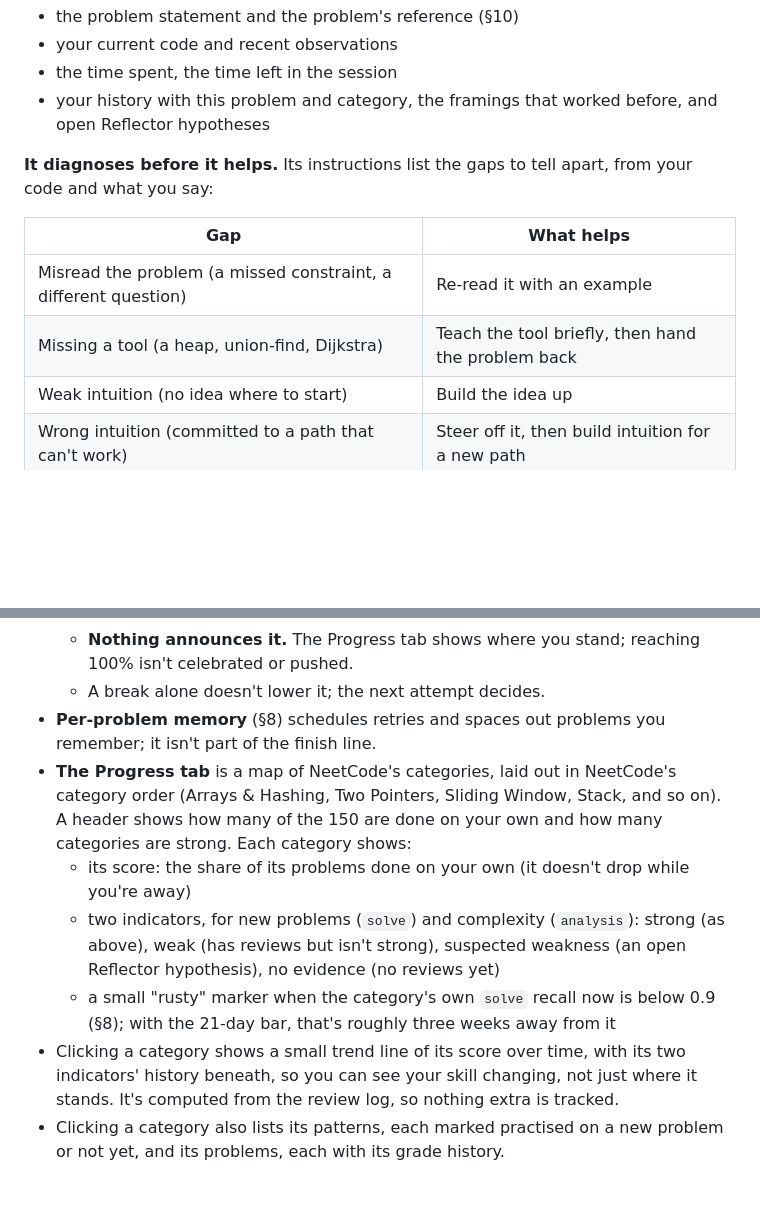
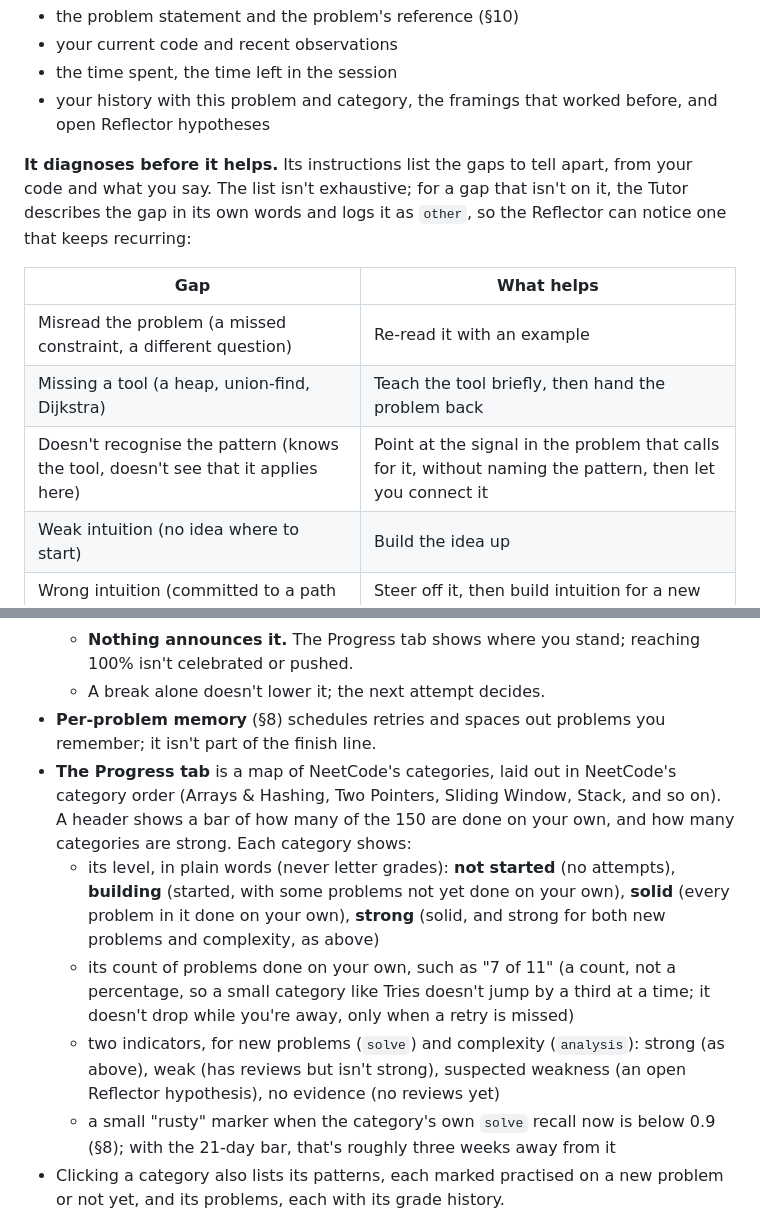
Before and after one commit to joshualumzy/leetotter, a Markdown page: SPEC.md, 2 parts joined by grey strips. GitHub-like rendering; blank space fills up the shorter version.

Commit message:
Spec: pattern-recognition gap, non-exhaustive gap list, Progress tab levels instead of percentages and trend line
Co-Authored-By: Claude Sonnet 5.5 <noreply@anthropic.com>

```diff
--- a/SPEC.md
+++ b/SPEC.md
@@ -144,12 +144,13 @@ There's no fixed hint ladder in code. The Tutor works live from the problem and
 - the time spent, the time left in the session
 - your history with this problem and category, the framings that worked before, and open Reflector hypotheses
 
-**It diagnoses before it helps.** Its instructions list the gaps to tell apart, from your code and what you say:
+**It diagnoses before it helps.** Its instructions list the gaps to tell apart, from your code and what you say. The list isn't exhaustive; for a gap that isn't on it, the Tutor describes the gap in its own words and logs it as `other`, so the Reflector can notice one that keeps recurring:
 
 | Gap | What helps |
 |---|---|
 | Misread the problem (a missed constraint, a different question) | Re-read it with an example |
 | Missing a tool (a heap, union-find, Dijkstra) | Teach the tool briefly, then hand the problem back |
+| Doesn't recognise the pattern (knows the tool, doesn't see that it applies here) | Point at the signal in the problem that calls for it, without naming the pattern, then let you connect it |
 | Weak intuition (no idea where to start) | Build the idea up |
 | Wrong intuition (committed to a path that can't work) | Steer off it, then build intuition for a new path |
 | Stuck optimising (brute force works, the better idea won't come) | "What work is repeated?" |
@@ -269,11 +270,11 @@ Interviews give you new problems, so the finish line is solving new ones, with t
   - **Nothing announces it.** The Progress tab shows where you stand; reaching 100% isn't celebrated or pushed.
   - A break alone doesn't lower it; the next attempt decides.
 - **Per-problem memory** (§8) schedules retries and spaces out problems you remember; it isn't part of the finish line.
-- **The Progress tab** is a map of NeetCode's categories, laid out in NeetCode's category order (Arrays & Hashing, Two Pointers, Sliding Window, Stack, and so on). A header shows how many of the 150 are done on your own and how many categories are strong. Each category shows:
-  - its score: the share of its problems done on your own (it doesn't drop while you're away)
+- **The Progress tab** is a map of NeetCode's categories, laid out in NeetCode's category order (Arrays & Hashing, Two Pointers, Sliding Window, Stack, and so on). A header shows a bar of how many of the 150 are done on your own, and how many categories are strong. Each category shows:
+  - its level, in plain words (never letter grades): **not started** (no attempts), **building** (started, with some problems not yet done on your own), **solid** (every problem in it done on your own), **strong** (solid, and strong for both new problems and complexity, as above)
+  - its count of problems done on your own, such as "7 of 11" (a count, not a percentage, so a small category like Tries doesn't jump by a third at a time; it doesn't drop while you're away, only when a retry is missed)
   - two indicators, for new problems (`solve`) and complexity (`analysis`): strong (as above), weak (has reviews but isn't strong), suspected weakness (an open Reflector hypothesis), no evidence (no reviews yet)
   - a small "rusty" marker when the category's own `solve` recall now is below 0.9 (§8); with the 21-day bar, that's roughly three weeks away from it
-- Clicking a category shows a small trend line of its score over time, with its two indicators' history beneath, so you can see your skill changing, not just where it stands. It's computed from the review log, so nothing extra is tracked.
 - Clicking a category also lists its patterns, each marked practised on a new problem or not yet, and its problems, each with its grade history.
 
 ## 10. Problem references
```
